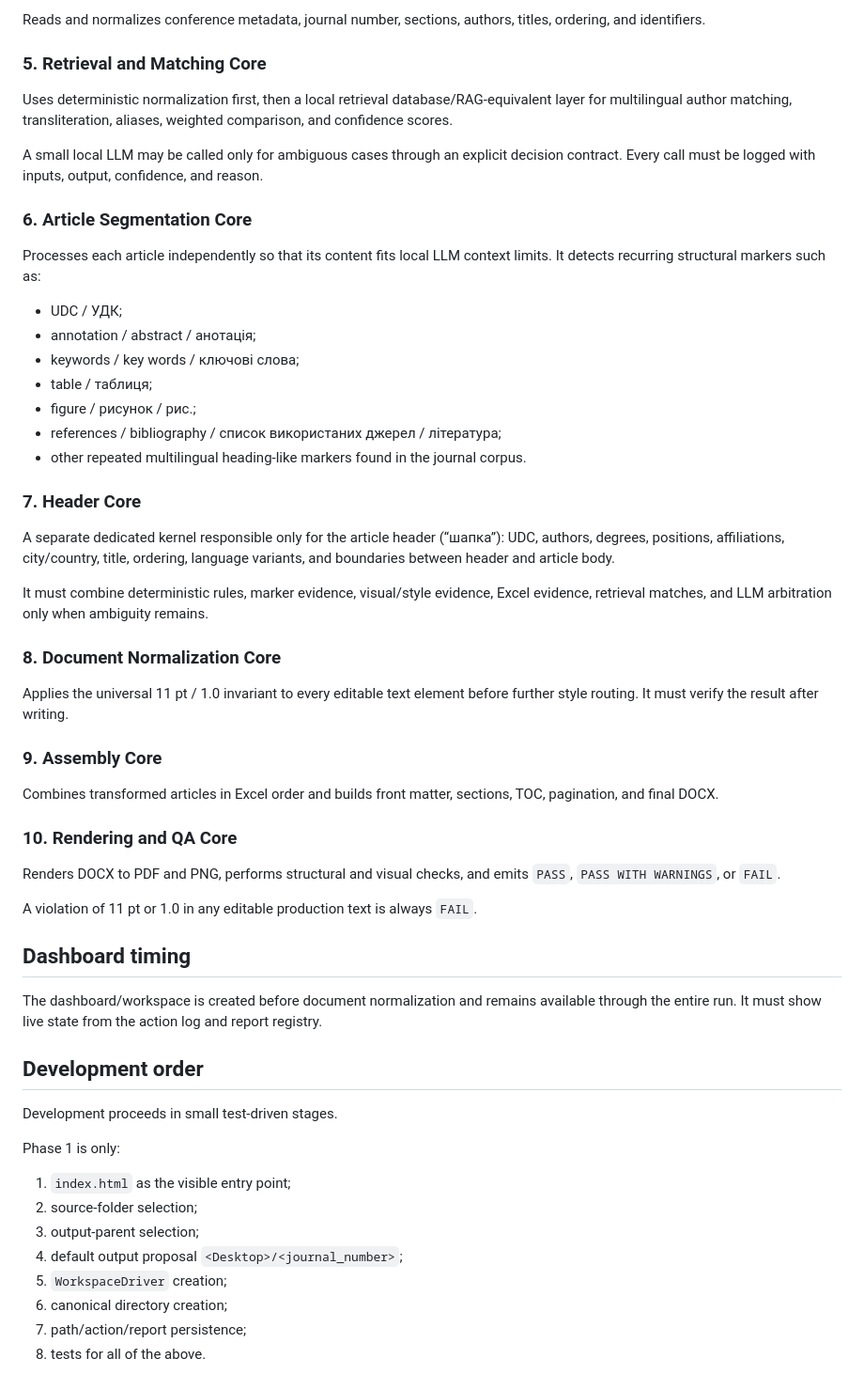
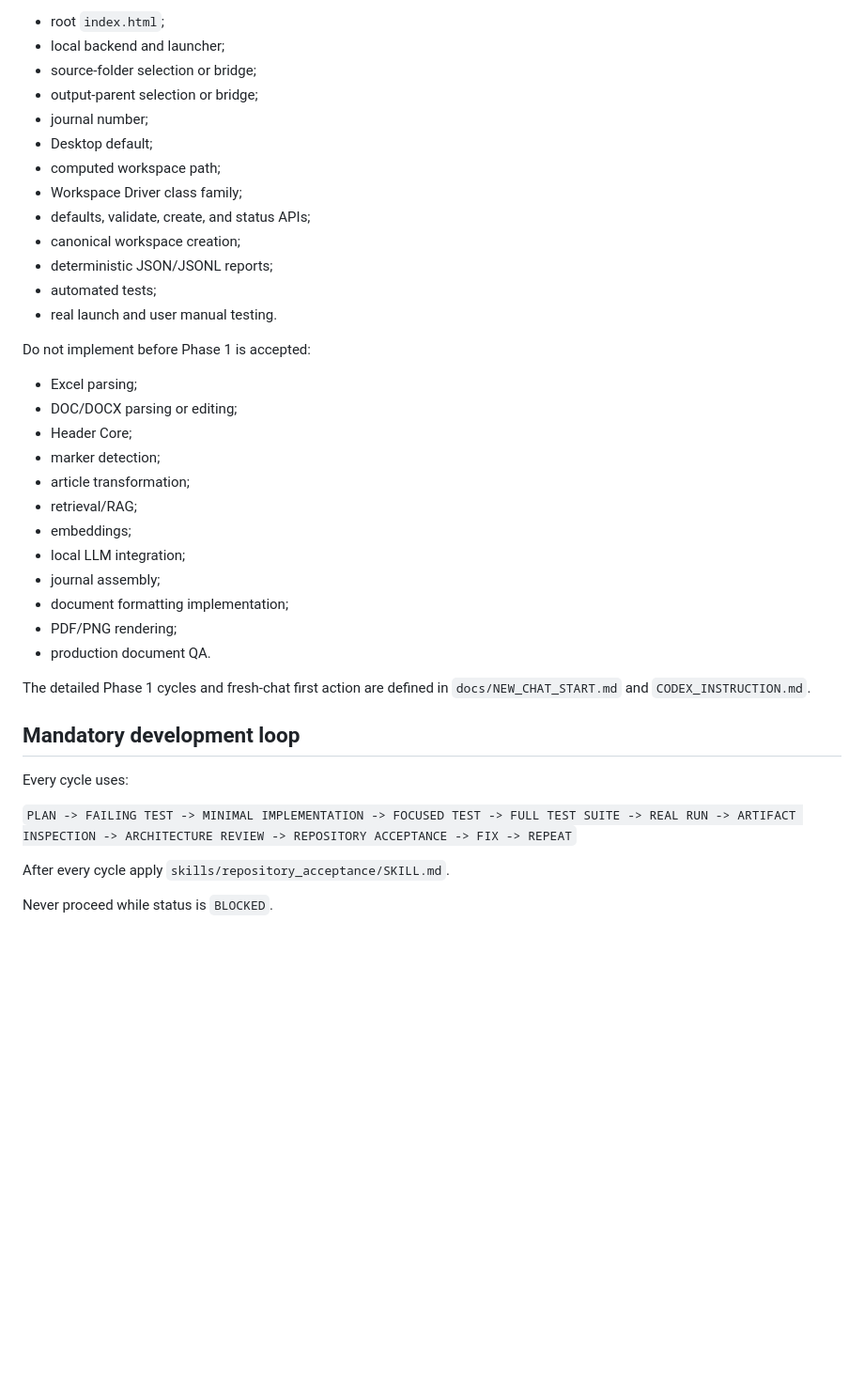
Before and after one commit to ZvezniyLord/journal-factory-agent, a Markdown page: AGENTS.md, the part around one of its changes. Shown at 94% size. Rendered like a GitHub page; blank space fills up the shorter version.

Commit message:
docs: make AGENTS the canonical reading router

```diff
--- a/AGENTS.md
+++ b/AGENTS.md
@@ -104,60 +152,42 @@ Recursively discovers Excel files, DOC/DOCX articles, templates, archives, and s
 
-Reads and normalizes conference metadata, journal number, sections, authors, titles, ordering, and identifiers.
+- root `index.html`;
+- local backend and launcher;
+- source-folder selection or bridge;
+- output-parent selection or bridge;
+- journal number;
+- Desktop default;
+- computed workspace path;
+- Workspace Driver class family;
+- defaults, validate, create, and status APIs;
+- canonical workspace creation;
+- deterministic JSON/JSONL reports;
+- automated tests;
+- real launch and user manual testing.
 
-### 5. Retrieval and Matching Core
+Do not implement before Phase 1 is accepted:
 
-Uses deterministic normalization first, then a local retrieval database/RAG-equivalent layer for multilingual author matching, transliteration, aliases, weighted comparison, and confidence scores.
+- Excel parsing;
+- DOC/DOCX parsing or editing;
+- Header Core;
+- marker detection;
+- article transformation;
+- retrieval/RAG;
+- embeddings;
+- local LLM integration;
+- journal assembly;
+- document formatting implementation;
+- PDF/PNG rendering;
+- production document QA.
 
-A small local LLM may be called only for ambiguous cases through an explicit decision contract. Every call must be logged with inputs, output, confidence, and reason.
+The detailed Phase 1 cycles and fresh-chat first action are defined in `docs/NEW_CHAT_START.md` and `CODEX_INSTRUCTION.md`.
 
-### 6. Article Segmentation Core
+## Mandatory development loop
 
-Processes each article independently so that its content fits local LLM context limits. It detects recurring structural markers such as:
+Every cycle uses:
 
-- UDC / УДК;
-- annotation / abstract / анотація;
-- keywords / key words / ключові слова;
-- table / таблиця;
-- figure / рисунок / рис.;
-- references / bibliography / список використаних джерел / література;
-- other repeated multilingual heading-like markers found in the journal corpus.
+`PLAN -> FAILING TEST -> MINIMAL IMPLEMENTATION -> FOCUSED TEST -> FULL TEST SUITE -> REAL RUN -> ARTIFACT INSPECTION -> ARCHITECTURE REVIEW -> REPOSITORY ACCEPTANCE -> FIX -> REPEAT`
 
-### 7. Header Core
+After every cycle apply `skills/repository_acceptance/SKILL.md`.
 
-A separate dedicated kernel responsible only for the article header (“шапка”): UDC, authors, degrees, positions, affiliations, city/country, title, ordering, language variants, and boundaries between header and article body.
+Never proceed while status is `BLOCKED`.
 
-It must combine deterministic rules, marker evidence, visual/style evidence, Excel evidence, retrieval matches, and LLM arbitration only when ambiguity remains.
-
-### 8. Document Normalization Core
-
-Applies the universal 11 pt / 1.0 invariant to every editable text element before further style routing. It must verify the result after writing.
-
-### 9. Assembly Core
-
-Combines transformed articles in Excel order and builds front matter, sections, TOC, pagination, and final DOCX.
-
-### 10. Rendering and QA Core
-
-Renders DOCX to PDF and PNG, performs structural and visual checks, and emits `PASS`, `PASS WITH WARNINGS`, or `FAIL`.
-
-A violation of 11 pt or 1.0 in any editable production text is always `FAIL`.
-
-## Dashboard timing
-
-The dashboard/workspace is created before document normalization and remains available through the entire run. It must show live state from the action log and report registry.
-
-## Development order
-
-Development proceeds in small test-driven stages.
-
-Phase 1 is only:
-
-1. `index.html` as the visible entry point;
-2. source-folder selection;
-3. output-parent selection;
-4. default output proposal `<Desktop>/<journal_number>`;
-5. `WorkspaceDriver` creation;
-6. canonical directory creation;
-7. path/action/report persistence;
-8. tests for all of the above.
-
```
Also changed, not shown: other parts of AGENTS.md (+134 -86 lines).
